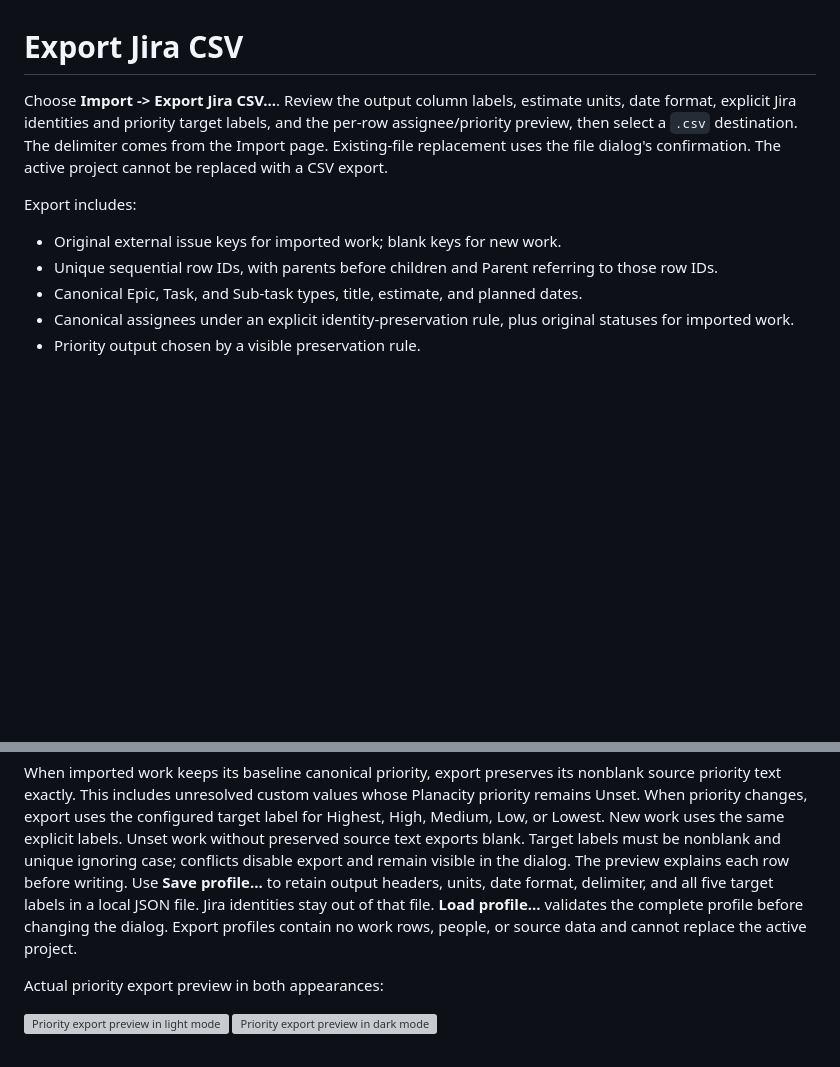
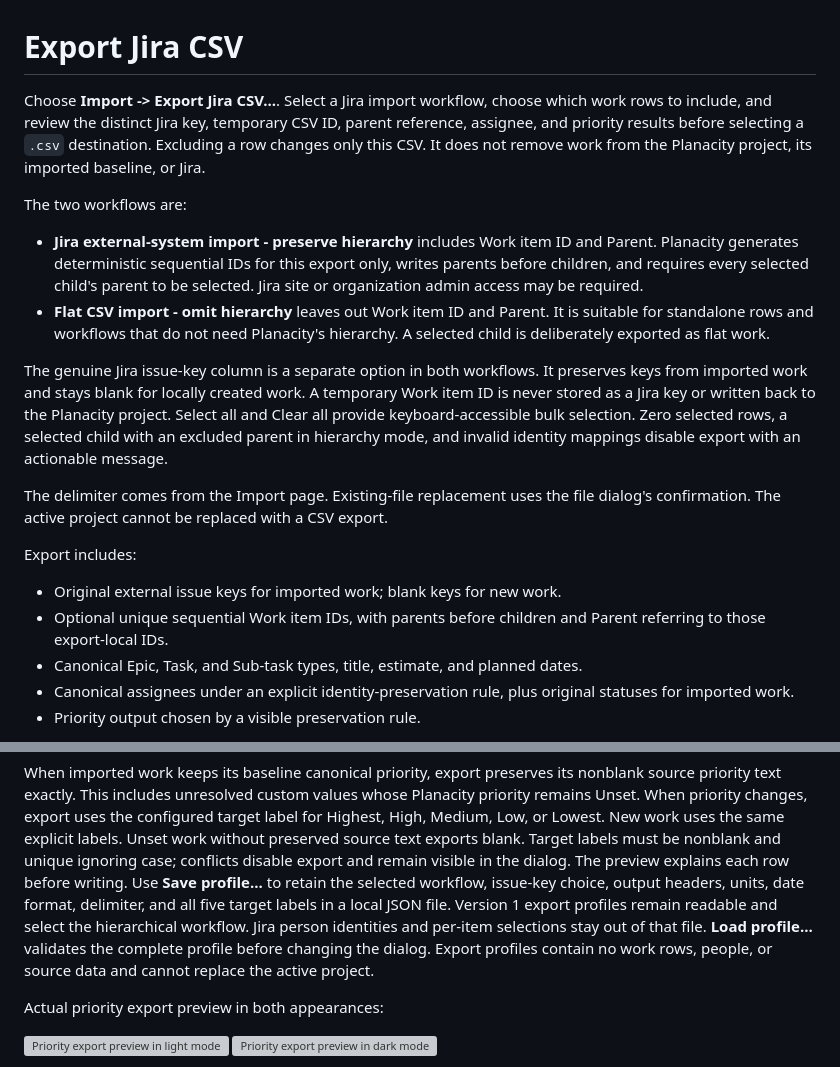
Before and after one commit to tidus747/planacity, a Markdown page: docs/jira-export.md, 2 parts joined by grey strips. GitHub-like rendering; blank space fills up the shorter version; grey boxes are pictures that could not be loaded.

```diff
--- a/docs/jira-export.md
+++ b/docs/jira-export.md
@@ -1,16 +1,38 @@
 # Export Jira CSV
 
-Choose **Import -> Export Jira CSV...**. Review the output column labels,
-estimate units, date format, explicit Jira identities and priority target labels,
-and the per-row assignee/priority preview, then select a `.csv` destination. The delimiter
-comes from the Import page. Existing-file replacement uses the file dialog's
-confirmation. The active project cannot be replaced with a CSV export.
+Choose **Import -> Export Jira CSV...**. Select a Jira import workflow, choose
+which work rows to include, and review the distinct Jira key, temporary CSV ID,
+parent reference, assignee, and priority results before selecting a `.csv`
+destination. Excluding a row changes only this CSV. It does not remove work from
+the Planacity project, its imported baseline, or Jira.
+
+The two workflows are:
+
+- **Jira external-system import - preserve hierarchy** includes Work item ID and
+  Parent. Planacity generates deterministic sequential IDs for this export only,
+  writes parents before children, and requires every selected child's parent to
+  be selected. Jira site or organization admin access may be required.
+- **Flat CSV import - omit hierarchy** leaves out Work item ID and Parent. It is
+  suitable for standalone rows and workflows that do not need Planacity's
+  hierarchy. A selected child is deliberately exported as flat work.
+
+The genuine Jira issue-key column is a separate option in both workflows. It
+preserves keys from imported work and stays blank for locally created work. A
+temporary Work item ID is never stored as a Jira key or written back to the
+Planacity project. Select all and Clear all provide keyboard-accessible bulk
+selection. Zero selected rows, a selected child with an excluded parent in
+hierarchy mode, and invalid identity mappings disable export with an actionable
+message.
+
+The delimiter comes from the Import page. Existing-file replacement uses the
+file dialog's confirmation. The active project cannot be replaced with a CSV
+export.
 
 Export includes:
 
 - Original external issue keys for imported work; blank keys for new work.
-- Unique sequential row IDs, with parents before children and Parent referring
-  to those row IDs.
+- Optional unique sequential Work item IDs, with parents before children and
+  Parent referring to those export-local IDs.
 - Canonical Epic, Task, and Sub-task types, title, estimate, and planned dates.
 - Canonical assignees under an explicit identity-preservation rule, plus original
   statuses for imported work.
@@ -36,9 +58,11 @@ configured target label for Highest, High, Medium, Low, or Lowest. New work uses
 the same explicit labels. Unset work without preserved source text exports blank.
 Target labels must be nonblank and unique ignoring case; conflicts disable export
 and remain visible in the dialog. The preview explains each row before writing.
-Use **Save profile...** to retain output headers, units, date format, delimiter,
-and all five target labels in a local JSON file. Jira identities stay out of that
-file. **Load profile...** validates the
+Use **Save profile...** to retain the selected workflow, issue-key choice,
+output headers, units, date format, delimiter, and all five target labels in a
+local JSON file. Version 1 export profiles remain readable and select the
+hierarchical workflow. Jira person identities and per-item selections stay out
+of that file. **Load profile...** validates the
 complete profile before changing the dialog. Export profiles contain no work rows,
 people, or source data and cannot replace the active project.
 
```
Also changed, not shown: other parts of docs/jira-export.md (+12 -4 lines), CHANGELOG.md (+6 -0 lines), docs/jira-import.md (+3 -0 lines), docs/images/jira-export-selection-dark.png (added), docs/images/jira-export-selection-light.png (added), 5 other files.
